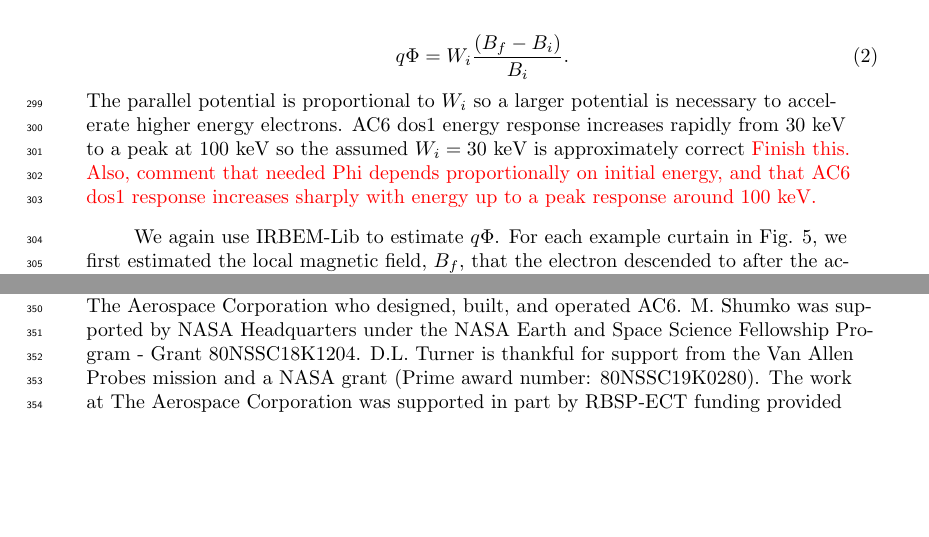
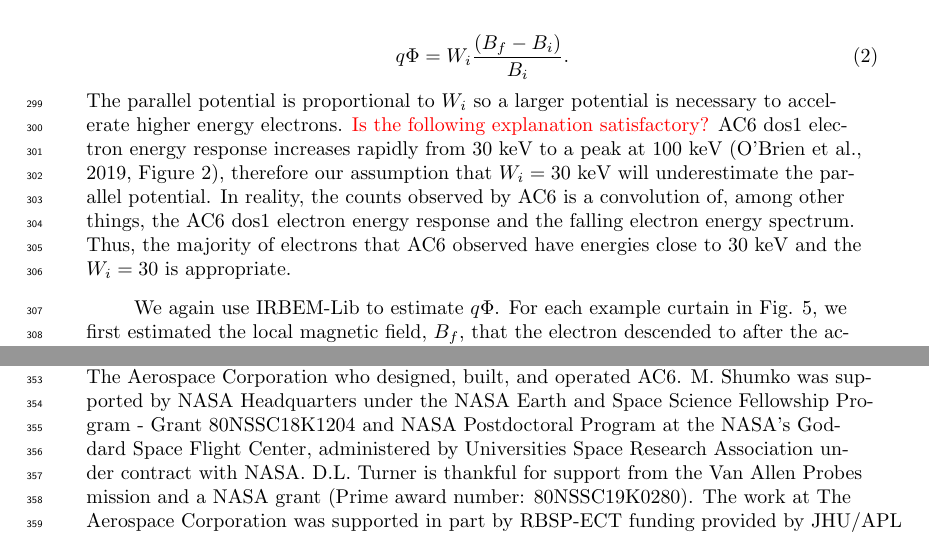
Before and after one commit to mshumko/ac6_curtains, a LaTeX document (paper/shumko_ac6_curtain_stats.tex): two parts of pages 11 and 12 of 15, joined at a grey line, cut so that both start at the same text, the shorter picture padded with empty space. Compiled offline with pdfLaTeX.

Commit message:
Small edits and finished acknowledgments section.

```diff
--- a/paper/shumko_ac6_curtain_stats.tex
+++ b/paper/shumko_ac6_curtain_stats.tex
@@ -194,7 +194,7 @@ To find the parallel potential, $q \Phi$,  we use the kinetic energy, $W$, of a
 
 \begin{equation}
  q \Phi = W_i \frac{(B_f - B_i)}{B_i}.
-\end{equation} The parallel potential is proportional to $W_i$ so a larger potential is necessary to accelerate higher energy electrons. AC6 dos1 energy response increases rapidly from 30 keV to a peak at 100 keV so the assumed $W_i = 30$ keV is approximately correct \textcolor{red}{Finish this. Also, comment that needed Phi depends proportionally on initial energy, and that AC6 dos1 response increases sharply with energy up to a peak response around 100 keV.}
+\end{equation} The parallel potential is proportional to $W_i$ so a larger potential is necessary to accelerate higher energy electrons. \textcolor{red}{Is the following explanation satisfactory?} AC6 dos1 electron energy response increases rapidly from 30 keV to a peak at 100 keV \cite[Figure 2]{O'brien2019}, therefore our assumption that $W_i = 30$ keV will underestimate the parallel potential. In reality, the counts observed by AC6 is a convolution of, among other things, the AC6 dos1 electron energy response and the falling electron energy spectrum. Thus, the majority of electrons that AC6 observed have energies close to 30 keV and the $W_i = 30$ is appropriate.
 
 We again use IRBEM-Lib to estimate $ q \Phi$. For each example curtain in Fig. \ref{fig3}, we first estimated the local magnetic field, $B_f$, that the electron descended to after the acceleration. Then we traced the field line from AC6 into the SAA. We found $B_i$ at 100 kilometers altitude in the SAA for barely trapped electrons. With the initial and final $B$, along with $W = 30$ keV, the minimum potential must be $q \Phi = 1-4$ kV for the 4 examples shown in Fig. \ref{fig3}.
 
@@ -219,7 +219,7 @@ The curtain-microburst relationship hypothesized in \citeA{Blake2016} is not cle
 % \appendix
 
 \acknowledgments
-This work was made possible with the help from the many engineers and scientists at The Aerospace Corporation who designed, built, and operated AC6. M. Shumko was supported by NASA Headquarters under the NASA Earth and Space Science Fellowship Program - Grant 80NSSC18K1204. D.L. Turner is thankful for support from the Van Allen Probes mission and a NASA grant (Prime award number: 80NSSC19K0280). The work at The Aerospace Corporation was supported in part by RBSP-ECT funding provided by JHU/APL contract 967399 under NASA's Prime contract NAS501072. The AC6 data is available at http://rbspgway.jhuapl.edu/ac6 and the IRBEM-Lib version used for this analysis can be downloaded from https://sourceforge.net/p/irbem/code/616/tree/.
+This work was made possible with the help from the many engineers and scientists at The Aerospace Corporation who designed, built, and operated AC6. M. Shumko was supported by NASA Headquarters under the NASA Earth and Space Science Fellowship Program - Grant 80NSSC18K1204 and NASA Postdoctoral Program at the NASA's Goddard Space Flight Center, administered by Universities Space Research Association under contract with NASA. D.L. Turner is thankful for support from the Van Allen Probes mission and a NASA grant (Prime award number: 80NSSC19K0280). The work at The Aerospace Corporation was supported in part by RBSP-ECT funding provided by JHU/APL contract 967399 under NASA's Prime contract NAS501072. The AC6 data is available at http://rbspgway.jhuapl.edu/ac6 and the IRBEM-Lib version used for this analysis can be downloaded from https://sourceforge.net/p/irbem/code/616/tree/.
 
 \appendix
 
```
Also changed, not shown: paper/shumko_ac6_curtain_stats.bbl, paper/shumko_ac6_curtain_stats.pdf, 4 other files.
